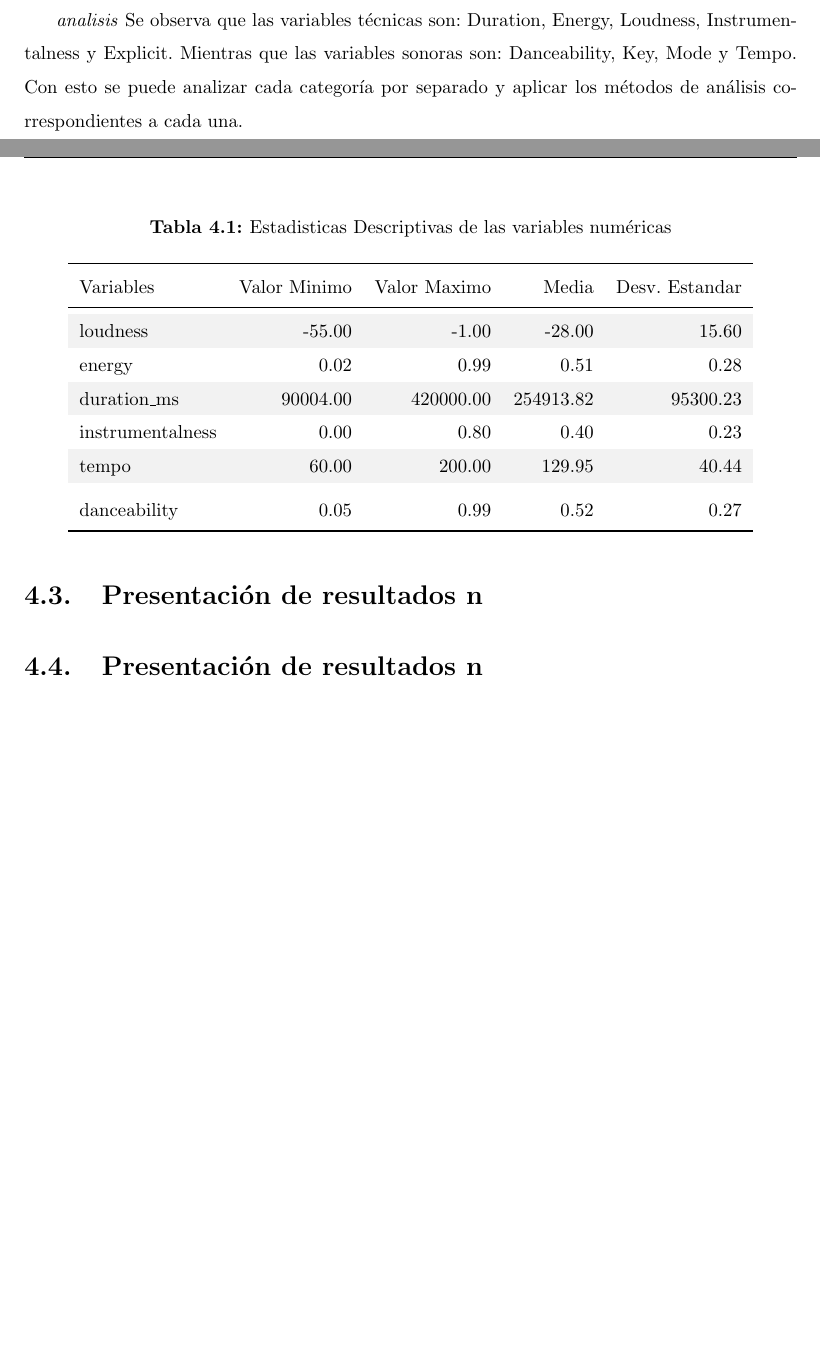
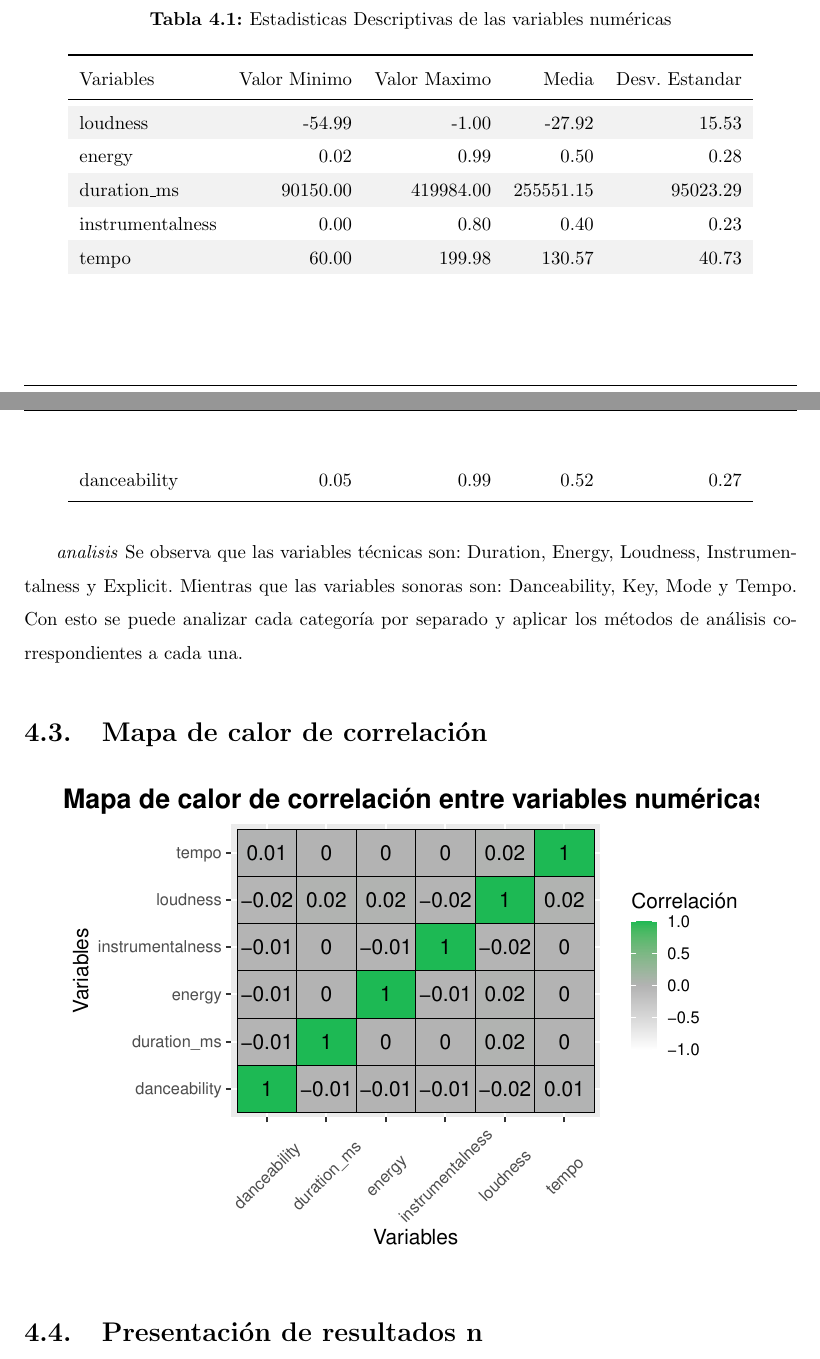
Before and after one commit to Proxidas/Spotify_grupo10_Sebastian_Soto_Valeria_Ruzo_Gabriel_Ugas, a LaTeX thesis (informe.tex): two parts of pages 15 and 16 of 20, joined at a grey line, cut so that both start at the same text, the shorter picture padded with empty space. The pictures show the PDF file informe.pdf that the author committed with the source.

Commit message:
mapa de correlacion
Agregue el mapa de correlaciones

```diff
--- a/informe.tex
+++ b/informe.tex
@@ -464,15 +464,11 @@ reproducciones de las canciones del género Pop.\\
 
 Se crea una tabla para clasificar las variables\\
 
-\begin{table}[!h]
-\centering
-\caption{\label{tab:Clasificación de variables}Estadisticas Descriptivas de las variables numéricas}
-\centering
-\fontsize{10}{12}\selectfont
-\begin{tabular}[t]{lrrrr}
+\begingroup\fontsize{10}{12}\selectfont
+
+\begin{longtable}[t]{lrrrr}
+\caption{\label{tab:Clasificación de variables}Estadisticas Descriptivas de las variables numéricas}\\
 \toprule
 Variables & Valor Minimo & Valor Maximo & Media & Desv. Estandar\\
 \midrule
-\cellcolor{gray!10}{loudness} & \cellcolor{gray!10}{-55.00} & \cellcolor{gray!10}{-1.00} & \cellcolor{gray!10}{-28.00} & \cellcolor{gray!10}{15.60}\\
-energy & 0.02 & 0.99 & 0.51 & 0.28\\
-\cellcolor{gray!10}{duration\_ms} & \cellcolor{gray!10}{90004.00} & \cellcolor{gray!10}{420000.00} & \cellcolor{gray!10}{254913.82} & \cellcolor{gray!10}{95300.23}\\
+\cellcolor{gray!10}{loudness} & \cellcolor{gray!10}{-54.99} & \cellcolor{gray!10}{-1.00} & \cellcolor{gray!10}{-27.92} & \cellcolor{gray!10}{15.53}\\
@@ -479 +477,2 @@ energy & 0.02 & 0.99 & 0.51 & 0.28\\
 instrumentalness & 0.00 & 0.80 & 0.40 & 0.23\\
+\cellcolor{gray!10}{tempo} & \cellcolor{gray!10}{60.00} & \cellcolor{gray!10}{199.98} & \cellcolor{gray!10}{130.57} & \cellcolor{gray!10}{40.73}\\
@@ -481,8 +479,8 @@ instrumentalness & 0.00 & 0.80 & 0.40 & 0.23\\
 \addlinespace
 danceability & 0.05 & 0.99 & 0.52 & 0.27\\
 \bottomrule
-\end{tabular}
-\end{table}
+\end{longtable}
+\endgroup{}
 
 \emph{analisis} Se observa que las variables técnicas son: Duration,
 Energy, Loudness, Instrumentalness y Explicit. Mientras que las
@@ -490,7 +488,9 @@ variables sonoras son: Danceability, Key, Mode y Tempo. Con esto se
 puede analizar cada categoría por separado y aplicar los métodos de
 análisis correspondientes a cada una.~
 
-\section{Presentación de resultados n}
+\section{Mapa de calor de correlación}
+
+\begin{center}\includegraphics[width=0.9\linewidth,]{informe_files/figure-latex/unnamed-chunk-1-1} \end{center}
 
 \section{Presentación de resultados n}
 
```
Also changed, not shown: informe.pdf, informe_files/figure-latex/Streams por discográfica-1.pdf, informe_files/figure-latex/unnamed-chunk-1-1.pdf, informe.tex (3 more changed lines), 2 other files.
